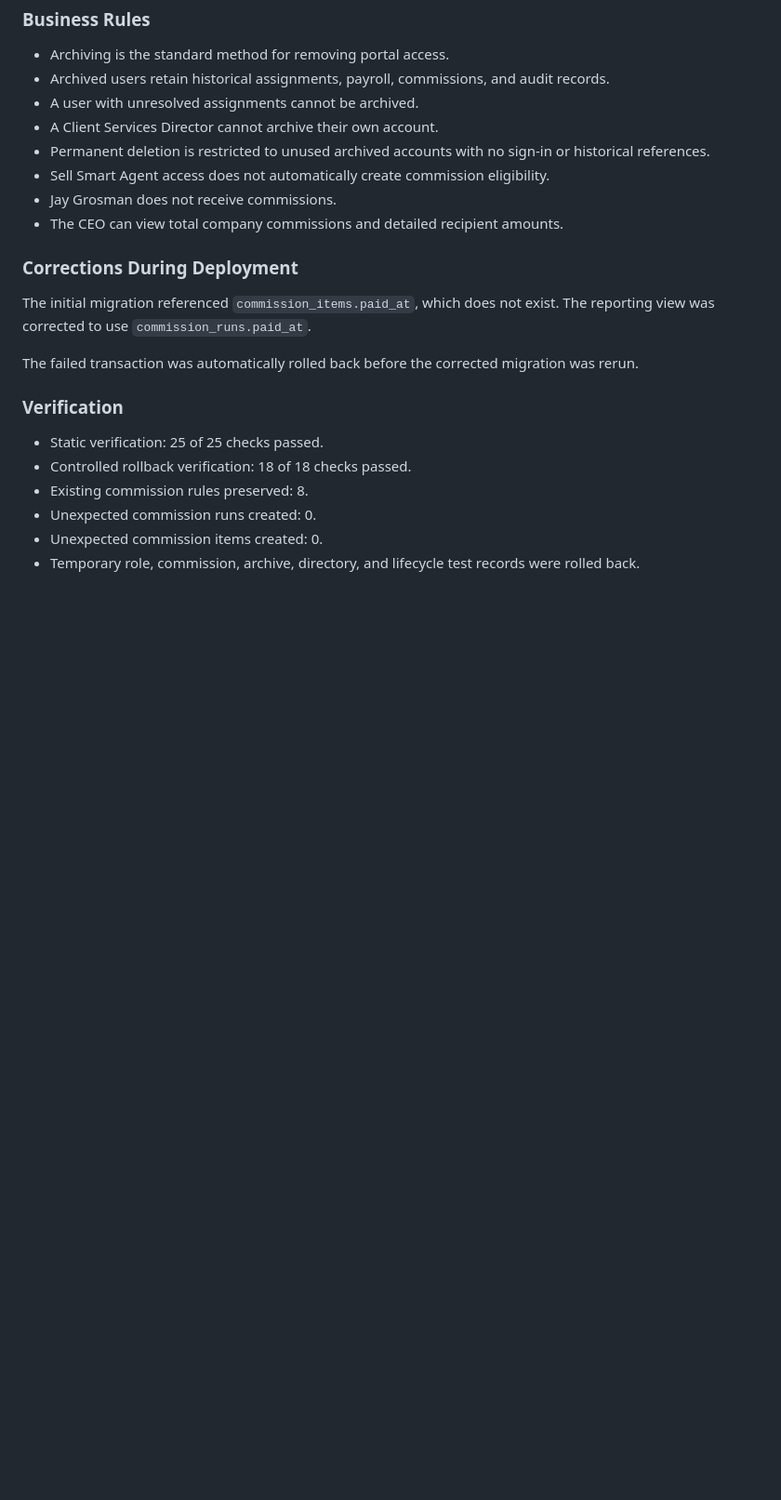
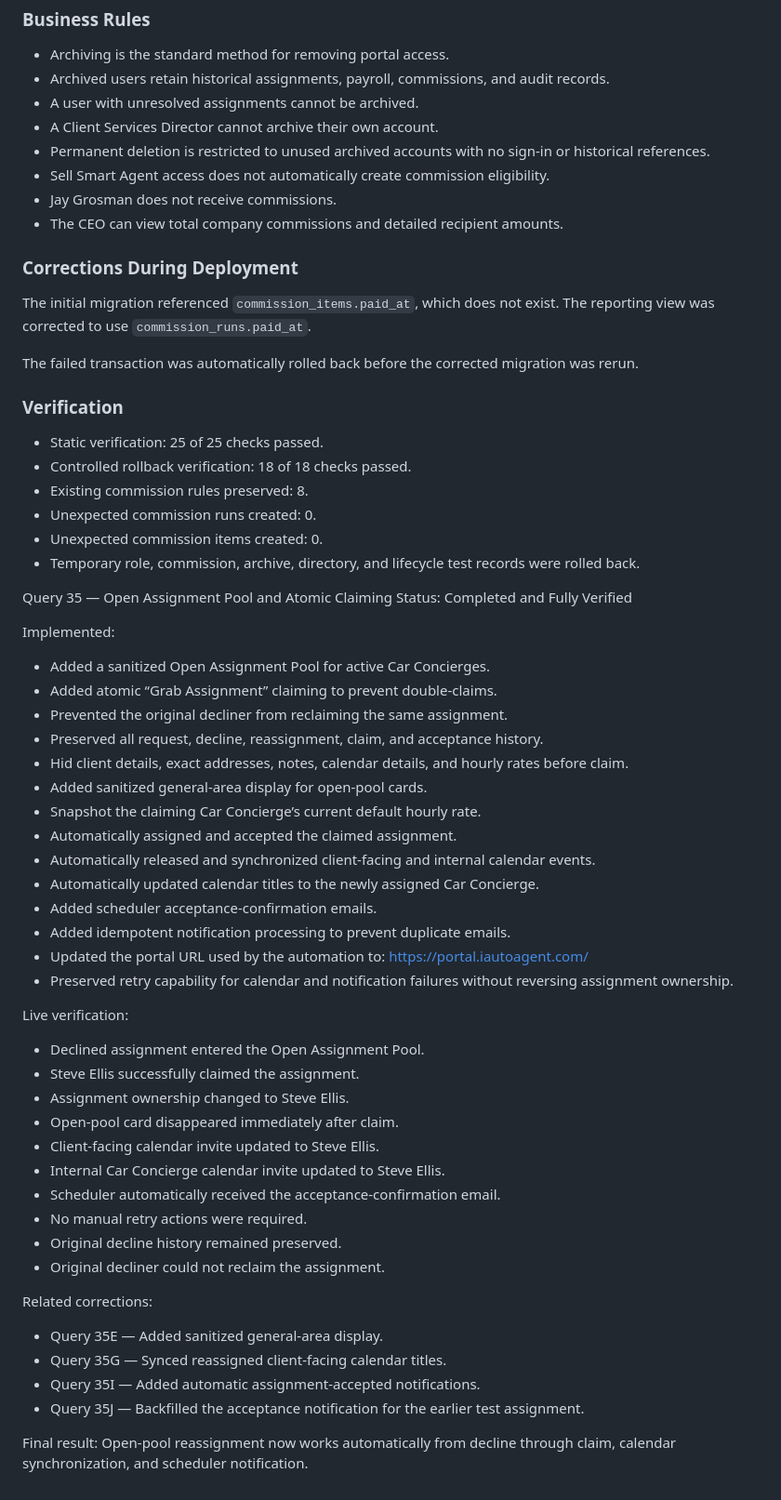
Before and after one commit to briedelosreyes/iautoagent-contractor-portal, a Markdown page: DATABASE_CHANGELOG.md, the part around one of its changes. Shown at 93% size. GitHub-like rendering; blank space fills up the shorter version.

Commit message:
Update migration register for Query 35 completion
- Marked Query 35 as fully verified
- Added Query 35E, 35G, 35I, and 35J entries
- Updated Query 36 to assignment soft delete and calendar removal
- Corrected the migration register formatting and categories

```diff
--- a/DATABASE_CHANGELOG.md
+++ b/DATABASE_CHANGELOG.md
@@ -1137,3 +1142,45 @@ The failed transaction was automatically rolled back before the corrected migrat
 - Unexpected commission runs created: 0.
 - Unexpected commission items created: 0.
 - Temporary role, commission, archive, directory, and lifecycle test records were rolled back.
+
+
+Query 35 — Open Assignment Pool and Atomic Claiming
+Status: Completed and Fully Verified
+
+Implemented:
+- Added a sanitized Open Assignment Pool for active Car Concierges.
+- Added atomic “Grab Assignment” claiming to prevent double-claims.
+- Prevented the original decliner from reclaiming the same assignment.
+- Preserved all request, decline, reassignment, claim, and acceptance history.
+- Hid client details, exact addresses, notes, calendar details, and hourly rates before claim.
+- Added sanitized general-area display for open-pool cards.
+- Snapshot the claiming Car Concierge’s current default hourly rate.
+- Automatically assigned and accepted the claimed assignment.
+- Automatically released and synchronized client-facing and internal calendar events.
+- Automatically updated calendar titles to the newly assigned Car Concierge.
+- Added scheduler acceptance-confirmation emails.
+- Added idempotent notification processing to prevent duplicate emails.
+- Updated the portal URL used by the automation to:
+  https://portal.iautoagent.com/
+- Preserved retry capability for calendar and notification failures without reversing assignment ownership.
+
+Live verification:
+- Declined assignment entered the Open Assignment Pool.
+- Steve Ellis successfully claimed the assignment.
+- Assignment ownership changed to Steve Ellis.
+- Open-pool card disappeared immediately after claim.
+- Client-facing calendar invite updated to Steve Ellis.
+- Internal Car Concierge calendar invite updated to Steve Ellis.
+- Scheduler automatically received the acceptance-confirmation email.
+- No manual retry actions were required.
+- Original decline history remained preserved.
+- Original decliner could not reclaim the assignment.
+
+Related corrections:
+- Query 35E — Added sanitized general-area display.
+- Query 35G — Synced reassigned client-facing calendar titles.
+- Query 35I — Added automatic assignment-accepted notifications.
+- Query 35J — Backfilled the acceptance notification for the earlier test assignment.
+
+Final result:
+Open-pool reassignment now works automatically from decline through claim, calendar synchronization, and scheduler notification.
```
Also changed, not shown: other parts of DATABASE_CHANGELOG.md (+10 -5 lines).
